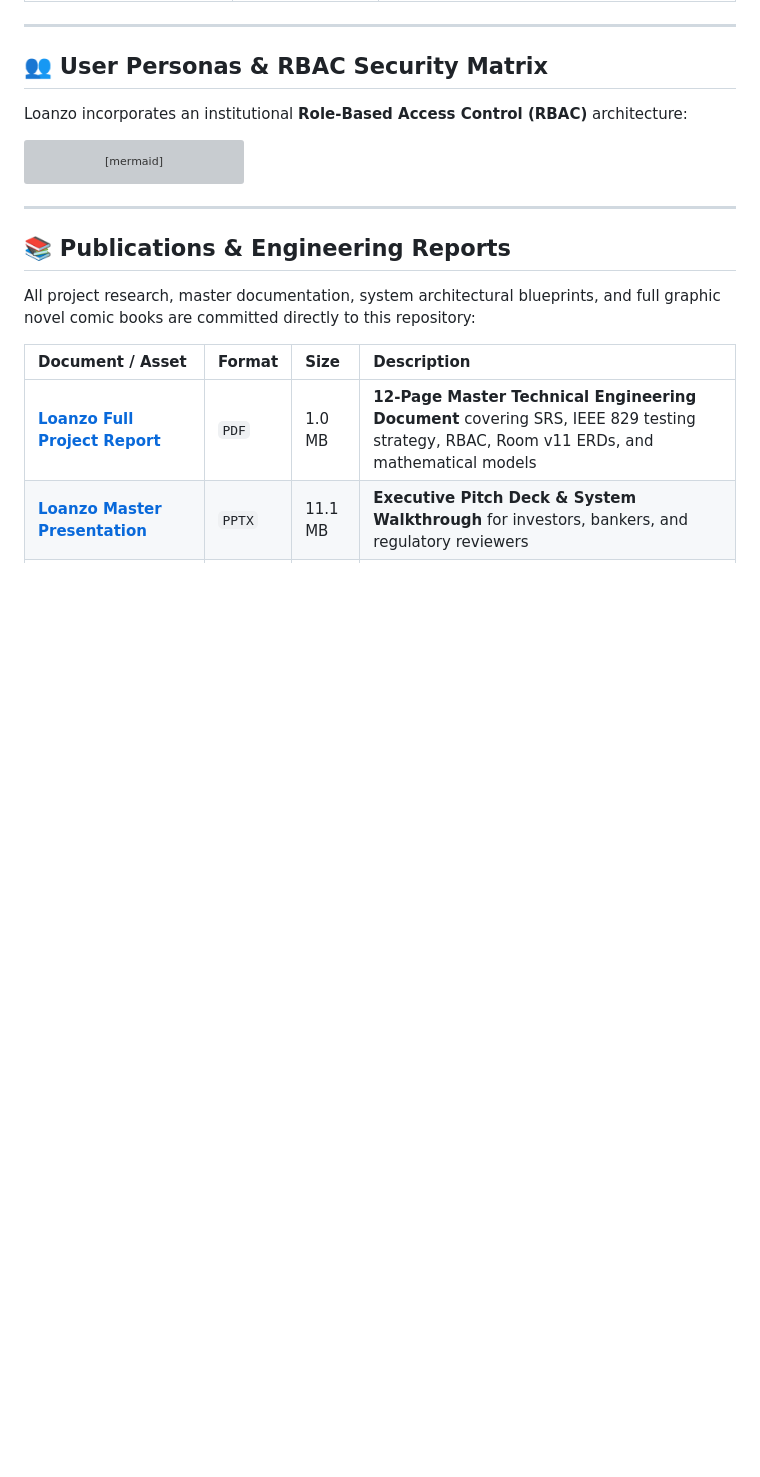
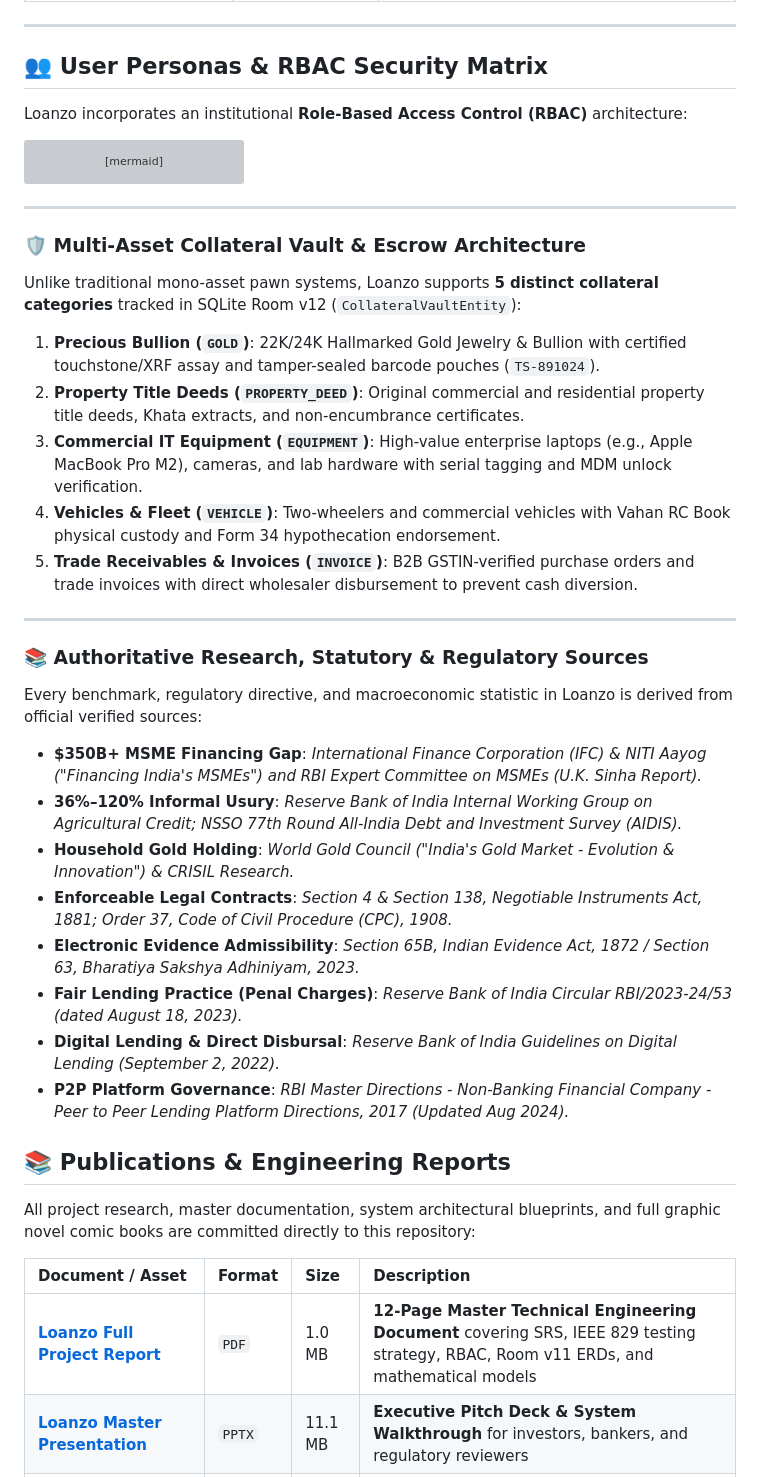
Before and after one commit to Satya0810/Loanzo, a Markdown page: README.md, the part around the change. Drawn GitHub-style; folded sections open; blank space fills up the shorter version; grey boxes are pictures that could not be loaded.

Commit message:
docs: document multi-asset collateral architecture and authoritative data sources

```diff
--- a/README.md
+++ b/README.md
@@ -268,6 +268,28 @@ classDiagram
 
 ---
 
+
+### 🛡️ Multi-Asset Collateral Vault & Escrow Architecture
+Unlike traditional mono-asset pawn systems, Loanzo supports **5 distinct collateral categories** tracked in SQLite Room v12 (`CollateralVaultEntity`):
+1. **Precious Bullion (`GOLD`)**: 22K/24K Hallmarked Gold Jewelry & Bullion with certified touchstone/XRF assay and tamper-sealed barcode pouches (`TS-891024`).
+2. **Property Title Deeds (`PROPERTY_DEED`)**: Original commercial and residential property title deeds, Khata extracts, and non-encumbrance certificates.
+3. **Commercial IT Equipment (`EQUIPMENT`)**: High-value enterprise laptops (e.g., Apple MacBook Pro M2), cameras, and lab hardware with serial tagging and MDM unlock verification.
+4. **Vehicles & Fleet (`VEHICLE`)**: Two-wheelers and commercial vehicles with Vahan RC Book physical custody and Form 34 hypothecation endorsement.
+5. **Trade Receivables & Invoices (`INVOICE`)**: B2B GSTIN-verified purchase orders and trade invoices with direct wholesaler disbursement to prevent cash diversion.
+
+---
+
+### 📚 Authoritative Research, Statutory & Regulatory Sources
+Every benchmark, regulatory directive, and macroeconomic statistic in Loanzo is derived from official verified sources:
+- **$350B+ MSME Financing Gap**: *International Finance Corporation (IFC) & NITI Aayog ("Financing India's MSMEs") and RBI Expert Committee on MSMEs (U.K. Sinha Report).*
+- **36%–120% Informal Usury**: *Reserve Bank of India Internal Working Group on Agricultural Credit; NSSO 77th Round All-India Debt and Investment Survey (AIDIS).*
+- **Household Gold Holding**: *World Gold Council ("India's Gold Market - Evolution & Innovation") & CRISIL Research.*
+- **Enforceable Legal Contracts**: *Section 4 & Section 138, Negotiable Instruments Act, 1881; Order 37, Code of Civil Procedure (CPC), 1908.*
+- **Electronic Evidence Admissibility**: *Section 65B, Indian Evidence Act, 1872 / Section 63, Bharatiya Sakshya Adhiniyam, 2023.*
+- **Fair Lending Practice (Penal Charges)**: *Reserve Bank of India Circular RBI/2023-24/53 (dated August 18, 2023).*
+- **Digital Lending & Direct Disbursal**: *Reserve Bank of India Guidelines on Digital Lending (September 2, 2022).*
+- **P2P Platform Governance**: *RBI Master Directions - Non-Banking Financial Company - Peer to Peer Lending Platform Directions, 2017 (Updated Aug 2024).*
+
 ## 📚 Publications & Engineering Reports
 
 All project research, master documentation, system architectural blueprints, and full graphic novel comic books are committed directly to this repository:
```
